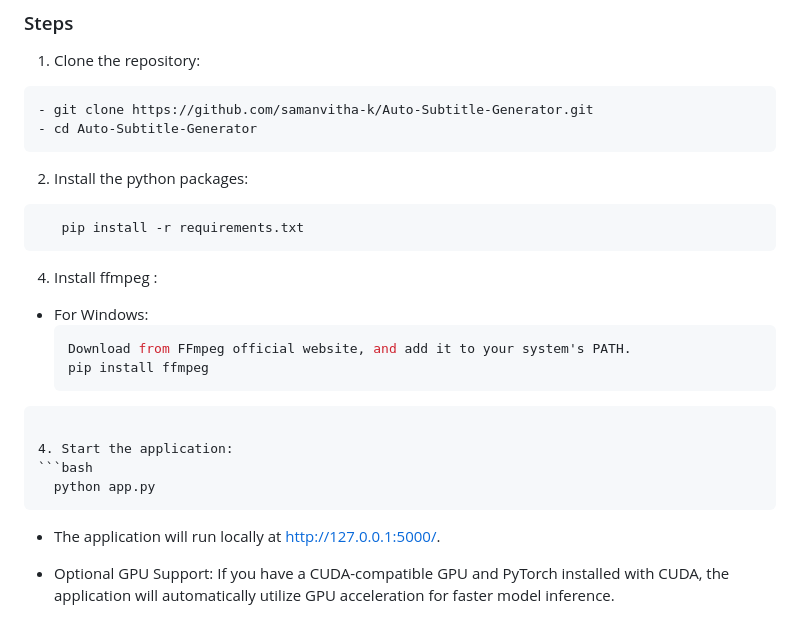
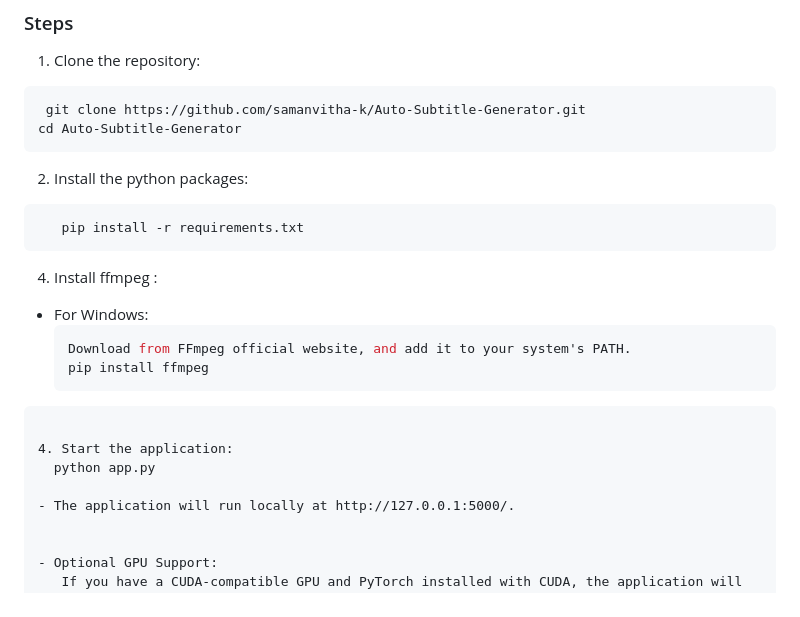
Before and after one commit to samanvitha-k/Auto-Subtitle-Generator, a Markdown page: README.md, the part around the change. Drawn GitHub-style.

````diff
--- a/README.md
+++ b/README.md
@@ -29,8 +29,8 @@ This Flask-based web application allows users to upload a video, extract silent
 
 1. Clone the repository:
 ```bash
-- git clone https://github.com/samanvitha-k/Auto-Subtitle-Generator.git
-- cd Auto-Subtitle-Generator
+ git clone https://github.com/samanvitha-k/Auto-Subtitle-Generator.git
+cd Auto-Subtitle-Generator
 ```
 2. Install the python packages:
 ```bash
@@ -47,9 +47,8 @@ This Flask-based web application allows users to upload a video, extract silent
 ```
 
 4. Start the application:
-```bash
   python app.py
-```
+
 - The application will run locally at http://127.0.0.1:5000/.
 
 
````
